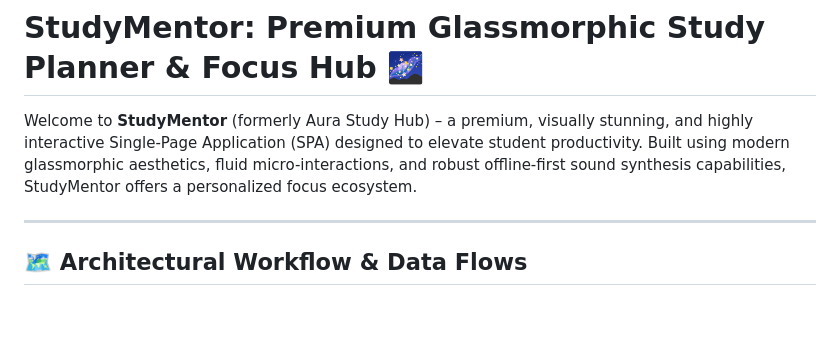
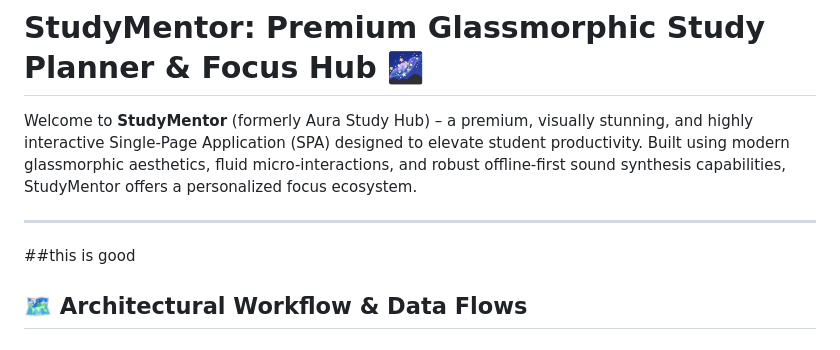
Before and after one commit to RiyaArora2111/study-planner, a Markdown page: README.md, the part around the change. GitHub-like rendering; blank space fills up the shorter version.

```diff
--- a/README.md
+++ b/README.md
@@ -3,7 +3,7 @@
 Welcome to **StudyMentor** (formerly Aura Study Hub) – a premium, visually stunning, and highly interactive Single-Page Application (SPA) designed to elevate student productivity. Built using modern glassmorphic aesthetics, fluid micro-interactions, and robust offline-first sound synthesis capabilities, StudyMentor offers a personalized focus ecosystem.
 
 ---
-
+##this is good
 ## 🗺️ Architectural Workflow & Data Flows
 
 ### 1. Scholar Onboarding & State Initialization Flow
```
